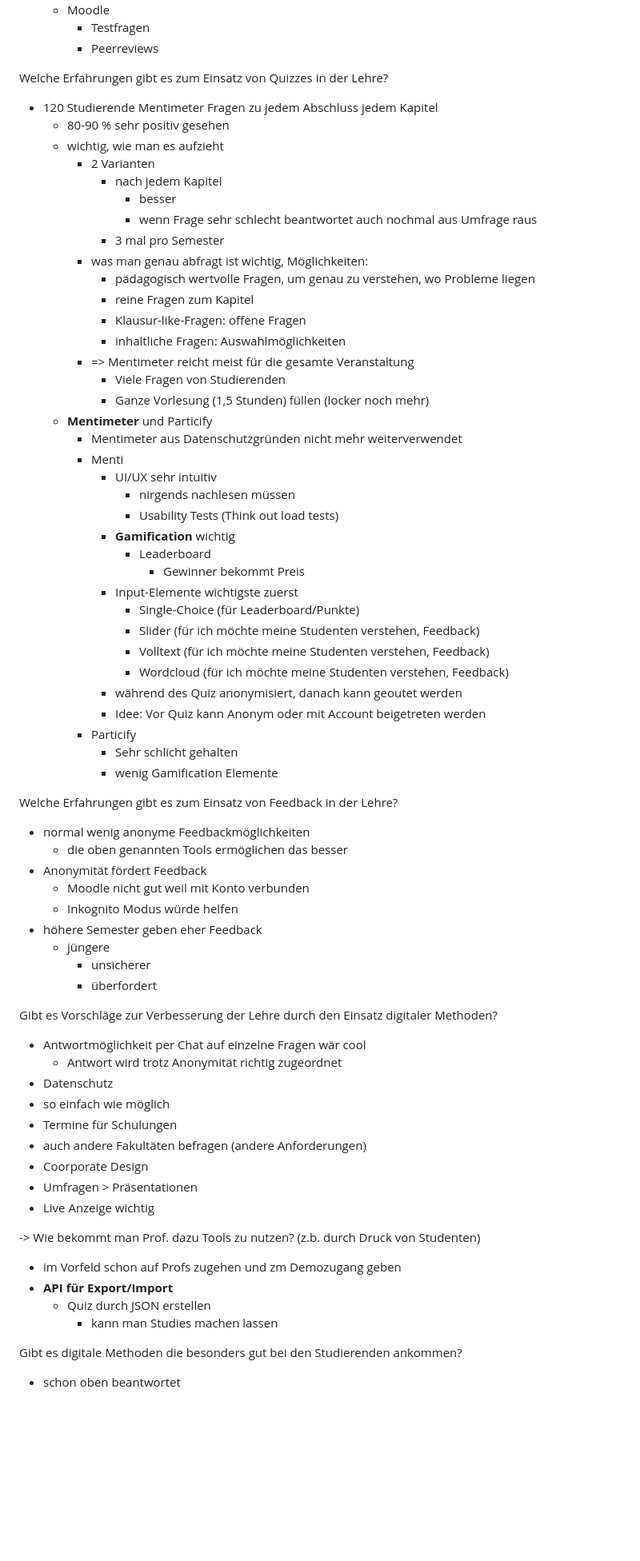
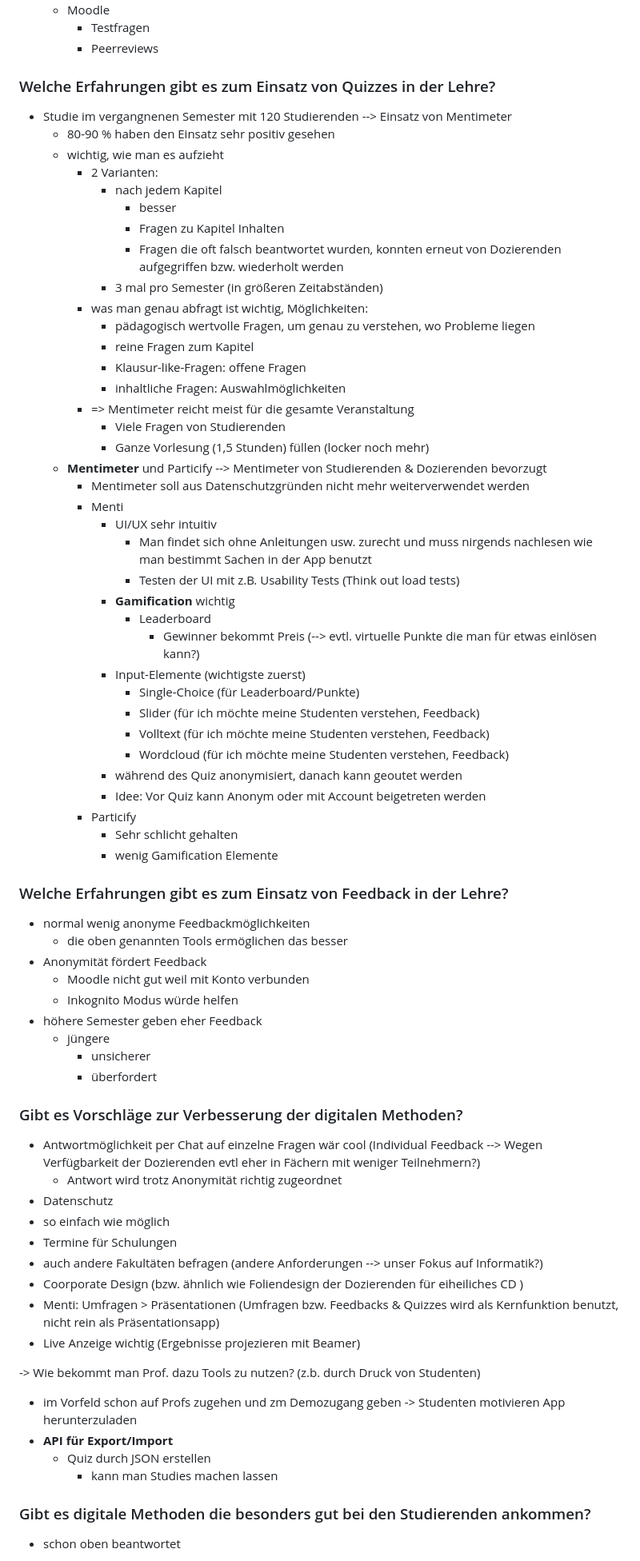
Before and after one commit to msi-se/mobile-learning-app, a Markdown page: interview/studierende/sahin-karakoc.md, the part around one of its changes. Shown at 80% size. Drawn GitHub-style; blank space fills up the shorter version.

Commit message:
Ergänzungen Interview Sahin

```diff
--- a/interview/studierende/sahin-karakoc.md
+++ b/interview/studierende/sahin-karakoc.md
@@ -20,15 +19,16 @@ Welche digitalen Methoden werden aktuell in der Lehre verwendet?
     - Testfragen
     - Peerreviews
 
-Welche Erfahrungen gibt es zum Einsatz von Quizzes in der Lehre?
-- 120 Studierende Mentimeter Fragen zu jedem Abschluss jedem Kapitel
-  - 80-90 % sehr positiv gesehen
+### Welche Erfahrungen gibt es zum Einsatz von Quizzes in der Lehre?
+- Studie im vergangnenen Semester mit 120 Studierenden --> Einsatz von Mentimeter
+  - 80-90 % haben den Einsatz sehr positiv gesehen
   - wichtig, wie man es aufzieht
-    - 2 Varianten
+    - 2 Varianten:
       - nach jedem Kapitel
         - besser
-        - wenn Frage sehr schlecht beantwortet auch nochmal aus Umfrage raus
-      - 3 mal pro Semester
+        - Fragen zu Kapitel Inhalten
+        - Fragen die oft falsch beantwortet wurden, konnten erneut von Dozierenden aufgegriffen bzw. wiederholt werden
+      - 3 mal pro Semester (in größeren Zeitabständen)
     - was man genau abfragt ist wichtig, Möglichkeiten:
       - pädagogisch wertvolle Fragen, um genau zu verstehen, wo Probleme liegen
       - reine Fragen zum Kapitel
@@ -37,16 +37,16 @@ Welche Erfahrungen gibt es zum Einsatz von Quizzes in der Lehre?
     - => Mentimeter reicht meist für die gesamte Veranstaltung
       - Viele Fragen von Studierenden
       - Ganze Vorlesung (1,5 Stunden) füllen (locker noch mehr)
-  - **Mentimeter** und Particify
-    - Mentimeter aus Datenschutzgründen nicht mehr weiterverwendet
+  - **Mentimeter** und Particify --> Mentimeter von Studierenden & Dozierenden bevorzugt
+    - Mentimeter soll aus Datenschutzgründen nicht mehr weiterverwendet werden
     - Menti
       - UI/UX sehr intuitiv
-        - nirgends nachlesen müssen
-        - Usability Tests (Think out load tests)
+        - Man findet sich ohne Anleitungen usw. zurecht und muss nirgends nachlesen wie man bestimmt Sachen in der App benutzt
+        - Testen der UI mit z.B. Usability Tests (Think out load tests)
       - **Gamification** wichtig
         - Leaderboard
-          - Gewinner bekommt Preis
-      - Input-Elemente wichtigste zuerst
+          - Gewinner bekommt Preis (--> evtl. virtuelle Punkte die man für etwas einlösen kann?)
+      - Input-Elemente (wichtigste zuerst)
         - Single-Choice (für Leaderboard/Punkte)
         - Slider (für ich möchte meine Studenten verstehen, Feedback)
         - Volltext (für ich möchte meine Studenten verstehen, Feedback)
@@ -58,7 +58,7 @@ Welche Erfahrungen gibt es zum Einsatz von Quizzes in der Lehre?
       - wenig Gamification Elemente
 
 
-Welche Erfahrungen gibt es zum Einsatz von Feedback in der Lehre?
+### Welche Erfahrungen gibt es zum Einsatz von Feedback in der Lehre?
 - normal wenig anonyme Feedbackmöglichkeiten
   - die oben genannten Tools ermöglichen das besser
 - Anonymität fördert Feedback
@@ -69,23 +69,24 @@ Welche Erfahrungen gibt es zum Einsatz von Feedback in der Lehre?
     - unsicherer
     - überfordert
 
-Gibt es Vorschläge zur Verbesserung der Lehre durch den Einsatz digitaler Methoden?
-- Antwortmöglichkeit per Chat auf einzelne Fragen wär cool
+### Gibt es Vorschläge zur Verbesserung der digitalen Methoden?
+- Antwortmöglichkeit per Chat auf einzelne Fragen wär cool (Individual Feedback --> Wegen Verfügbarkeit der Dozierenden evtl eher in Fächern mit weniger Teilnehmern?)
   - Antwort wird trotz Anonymität richtig zugeordnet
 - Datenschutz
 - so einfach wie möglich
 - Termine für Schulungen
-- auch andere Fakultäten befragen (andere Anforderungen)
-- Coorporate Design
-- Umfragen > Präsentationen
-- Live Anzeige wichtig
+- auch andere Fakultäten befragen (andere Anforderungen --> unser Fokus auf Informatik?)
+- Coorporate Design (bzw. ähnlich wie Foliendesign der Dozierenden für eiheiliches CD )
+- Menti: Umfragen > Präsentationen (Umfragen bzw. Feedbacks & Quizzes wird als Kernfunktion benutzt, nicht rein als Präsentationsapp)
+- Live Anzeige wichtig (Ergebnisse projezieren mit Beamer)
 
 -> Wie bekommt man Prof. dazu Tools zu nutzen? (z.b. durch Druck von Studenten)
 - im Vorfeld schon auf Profs zugehen und zm Demozugang geben
+-> Studenten motivieren App herunterzuladen
 - **API für Export/Import**
   - Quiz durch JSON erstellen
     - kann man Studies machen lassen
 
-Gibt es digitale Methoden die besonders gut bei den Studierenden ankommen?
+### Gibt es digitale Methoden die besonders gut bei den Studierenden ankommen?
 - schon oben beantwortet
 
```
Also changed, not shown: other parts of interview/studierende/sahin-karakoc.md (+8 -9 lines).
